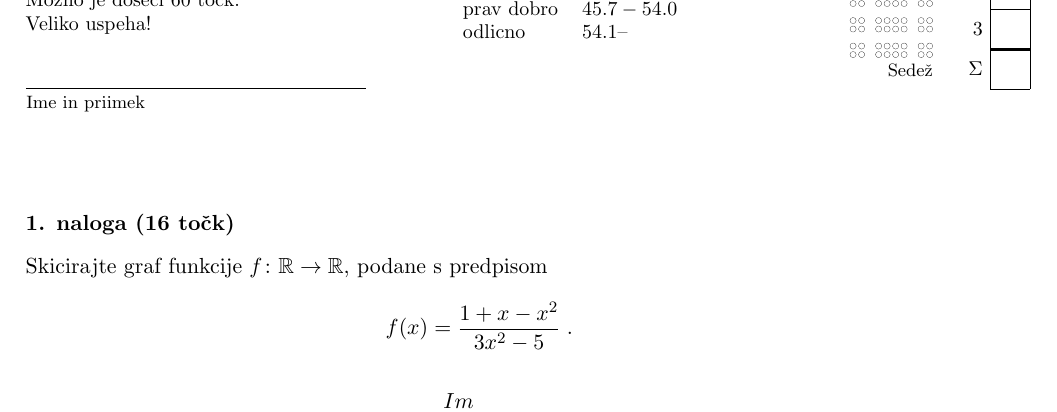
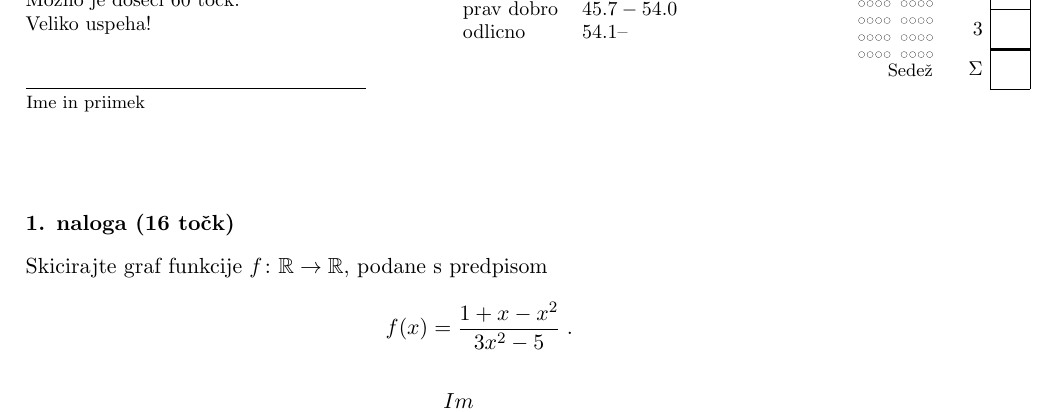
Before and after one commit to borbregant/izpitgimnazija, a LaTeX document (vzorec.tex, which reads izpit.cls): part of page 1 of 2, cut so that both start at the same text. Compiled offline with pdfLaTeX.

Commit message:
Add files via upload

```diff
--- a/izpit.cls
+++ b/izpit.cls
@@ -202,6 +202,8 @@
 \define@key{izpit}{ucilnica}{
   \@ifthen{\equal{#1}{JEDILNICA}}{\nastavi@ucilnico{\@jedilnica}{JEDILNICA}}
   \@ifthen{\equal{#1}{RAZRED}}{\nastavi@ucilnico{\@razred}{RAZRED}}
+\@ifthen{\equal{#1}{KRIZANKE}}{\nastavi@ucilnico{\@krizanke}{KRIZANKE}}
+  \@ifthen{\equal{#1}{ROSKA}}{\nastavi@ucilnico{\@roska}{ROSKA}}
   \setboolean{@sedeznired}{true}
 }
 
@@ -532,4 +534,20 @@
   \end{tikzpicture}%
 }
 
+\newcommand{\@roska}{%
+  \begin{tikzpicture}[ucilnica]
+    \draw[kateder] (-5.5,0) rectangle (-2.5,1);
+    \@sedezi{-1,-3,-5,-7,-9,-11}{}{-8,...,-5}
+    \@sedezi{-1,-3,-5,-7,-9,-11}{}{-3,...,0}
+  \end{tikzpicture}%
+}
+
+\newcommand{\@krizanke}{%
+  \begin{tikzpicture}[ucilnica]
+    \draw[kateder] (-5.5,0) rectangle (-2.5,1);
+    \@sedezi{-1,-2,-3,-4,-5,-6,-7}{}{-8,-7}
+    \@sedezi{-1,-2,-3,-4,-5,-6,-7}{}{-4,...,-1}
+  \end{tikzpicture}%
+}
+
 %------------------------------------------------------------------------(end)
--- a/vzorec.tex
+++ b/vzorec.tex
@@ -6,7 +6,7 @@
 %               Sem vpisi podatke o izpitu
 %==========================================================================
 \FRACTIONSIMPLIFY{60}{1}{\skupnotock}{\nepomembno}%Sem vpiši (v polje trenutno {60}) skupno število točk, da paket naračuna kriterij ocenjevanj
-\izpit[ucilnica = RAZRED, naloge = 3]%ucilnica RAZRED, lahko se sedezni red, ime in priimek, maturitetni
+\izpit[ucilnica = ROSKA, naloge = 3]%ucilnica ROSKA ali KRIZANKE, lahko se sedezni red, ime in priimek, maturitetni
 {Matematika - Polinomi}{30. 9. 2239}{Čas pisanja je 45 minut.\\ Možno je doseči $\skupnotock$ točk.\\ Veliko uspeha!}
 %==========================================================================
 %               Nepomembno - Preskoči
```
